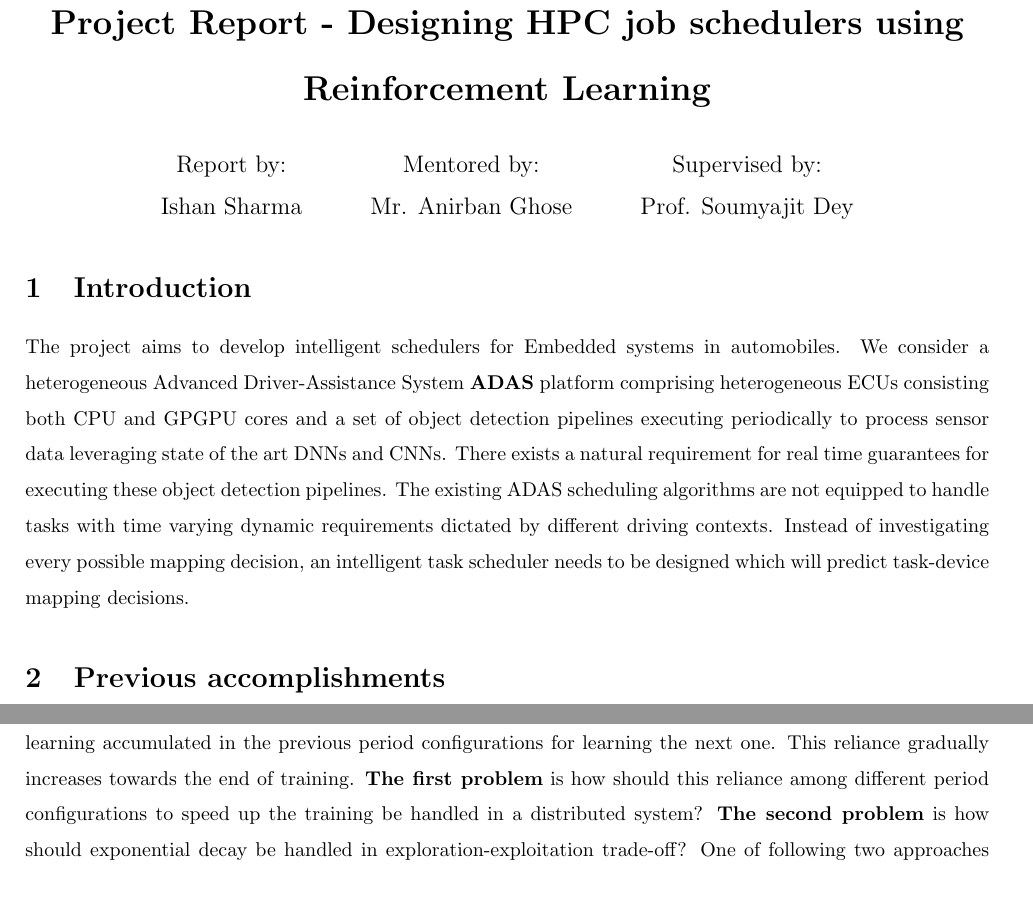
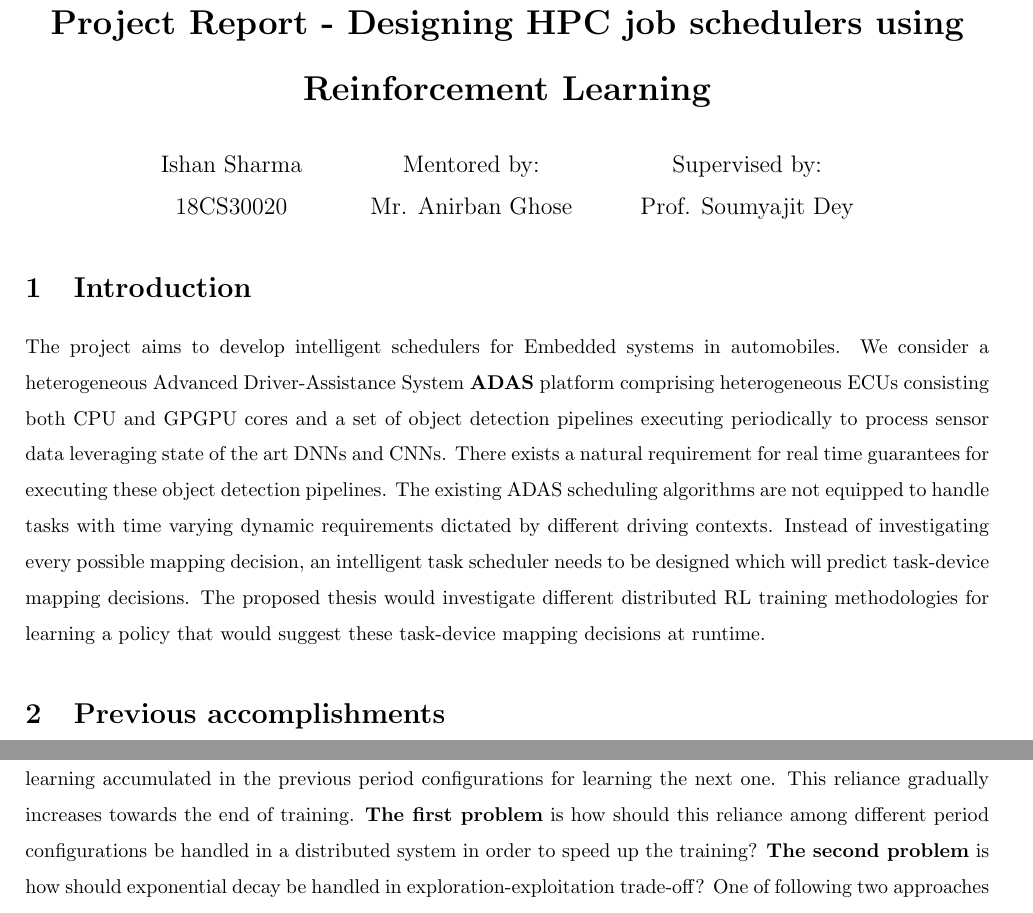
Before and after one commit to ishans996/BTP_ProjectSeminar_Report, a LaTeX document (main.tex): two parts of pages 1 and 2 of 3, joined at a grey line, cut so that both start at the same text. Compiled offline with pdfLaTeX.

Commit message:
I think this is final

```diff
--- a/main.tex
+++ b/main.tex
@@ -54,8 +54,8 @@
 \begin{document}
 \title{\textbf{Project Report - Designing HPC job schedulers using Reinforcement Learning}}
 \author{
-  Report by: \\
-  Ishan Sharma
+  Ishan Sharma \\
+  18CS30020
   \and
   Mentored by: \\
   Mr. Anirban Ghose
@@ -76,7 +76,7 @@
 \begin{normalsize}
 % \thefontsize
 The project aims to develop intelligent schedulers for Embedded systems in automobiles. We consider a heterogeneous Advanced Driver-Assistance System
-\textbf{ADAS} platform comprising heterogeneous ECUs consisting both CPU and GPGPU cores and a set of object detection pipelines executing periodically to process sensor data leveraging state of the art DNNs and CNNs. There exists a natural requirement for real time guarantees for executing these object detection pipelines. The existing ADAS scheduling algorithms are not equipped to handle tasks with time varying dynamic requirements dictated by different driving contexts. Instead of investigating every possible mapping decision, an intelligent task scheduler needs to be designed which will predict task-device mapping decisions.
+\textbf{ADAS} platform comprising heterogeneous ECUs consisting both CPU and GPGPU cores and a set of object detection pipelines executing periodically to process sensor data leveraging state of the art DNNs and CNNs. There exists a natural requirement for real time guarantees for executing these object detection pipelines. The existing ADAS scheduling algorithms are not equipped to handle tasks with time varying dynamic requirements dictated by different driving contexts. Instead of investigating every possible mapping decision, an intelligent task scheduler needs to be designed which will predict task-device mapping decisions. The proposed thesis would investigate different distributed RL training methodologies for learning a policy that would suggest these task-device mapping decisions at runtime.
 \end{normalsize}
 
 \section{Previous accomplishments}
@@ -98,7 +98,7 @@ We now aim to develop a framework for distributed training of the Reinforcement
 
 \section{Problems to be solved}
 \begin{normalsize}
-There exist \(N\) different jobs in the system. Each job can have one of \(k\) possible periods. Thus, there are \(k^N\) different period configurations. First thing to note here is that the search space is exponential in the number of jobs. Each period configuration runs for \(S\) simulations. This entire process runs for \(E\) epochs. Therefore, the entire computation is $\mathcal{O}(k^N \times S  \times E)$. Second thing to note, the search space shifts only a bit between successive period configurations. The current implementation of the RL scheduler (on one worker) relies on the learning accumulated in the previous period configurations for learning the next one. This reliance gradually increases towards the end of training. \textbf{The first problem} is how should this reliance among different period configurations to speed up the training be handled in a distributed system? \textbf{The second problem} is how should exponential decay be handled in exploration-exploitation trade-off? One of following two approaches can be followed to solve the second problem after establishing its optimality:
+There exist \(N\) different jobs in the system. Each job can have one of \(k\) possible periods. Thus, there are \(k^N\) different period configurations. First thing to note here is that the search space is exponential in the number of jobs. Each period configuration runs for \(S\) simulations. This entire process runs for \(E\) epochs. Therefore, the entire computation is $\mathcal{O}(k^N \times S  \times E)$. Second thing to note, the search space shifts only a bit between successive period configurations. The current implementation of the RL scheduler (on one worker) relies on the learning accumulated in the previous period configurations for learning the next one. This reliance gradually increases towards the end of training. \textbf{The first problem} is how should this reliance among different period configurations be handled in a distributed system in order to speed up the training? \textbf{The second problem} is how should exponential decay be handled in exploration-exploitation trade-off? One of following two approaches can be followed to solve the second problem after establishing its optimality:
 \begin{itemize}
     \item Distribute a proportion of \(S\) simulation runs of one period configuration among all workers at once and accumulate the results upon completion.
     \item Allot all \(S\) simulation runs of one period configuration to one worker.
```
Also changed, not shown: 18CS30020_project_report.pdf (added), ProjectSeminar.pdf (deleted), citations.bib (line endings or trailing spaces), main.tex (1 more changed lines), 1 other file.
